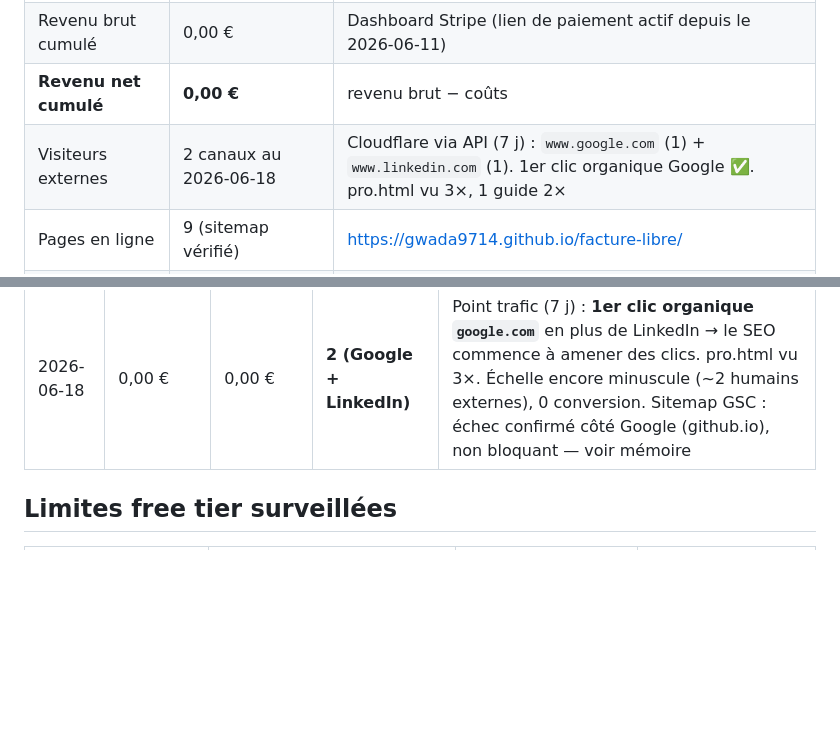
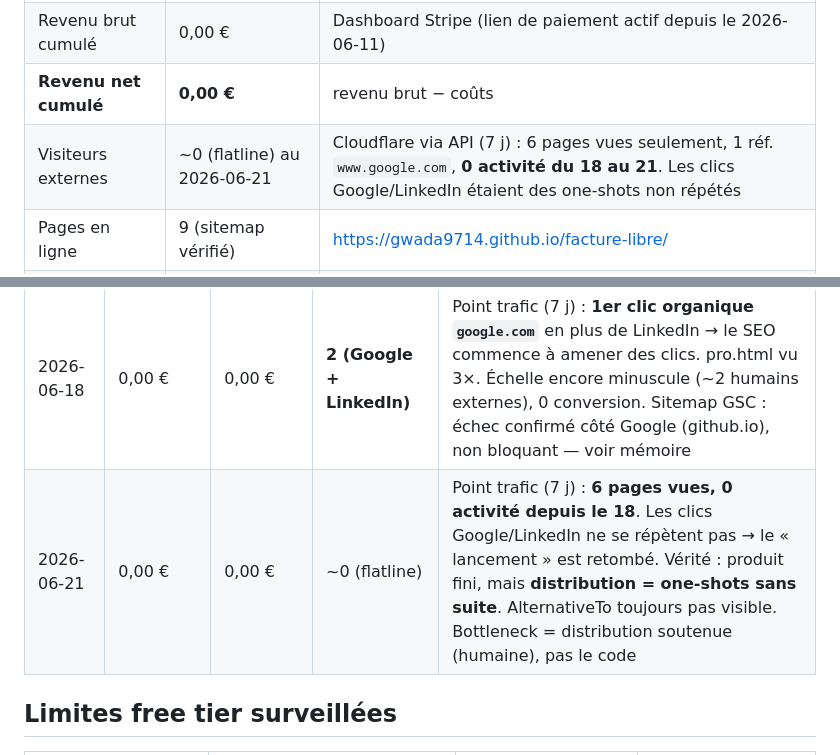
Before and after one commit to gwada9714/facture-libre, a Markdown page: METRICS.md, 2 parts joined by grey strips. Drawn GitHub-style; blank space fills up the shorter version.

Commit message:
metrics: point trafic 21/06 — trafic retombe (flatline depuis le 18), distribution = one-shots

```diff
--- a/METRICS.md
+++ b/METRICS.md
@@ -11,7 +11,7 @@
 | **Coûts cumulés** | **0,00 €** | Aucun service payant utilisé (vérifié) |
 | Revenu brut cumulé | 0,00 € | Dashboard Stripe (lien de paiement actif depuis le 2026-06-11) |
 | **Revenu net cumulé** | **0,00 €** | revenu brut − coûts |
-| Visiteurs externes | 2 canaux au 2026-06-18 | Cloudflare via API (7 j) : `www.google.com` (1) + `www.linkedin.com` (1). 1er clic organique Google ✅. pro.html vu 3×, 1 guide 2× |
+| Visiteurs externes | ~0 (flatline) au 2026-06-21 | Cloudflare via API (7 j) : 6 pages vues seulement, 1 réf. `www.google.com`, **0 activité du 18 au 21**. Les clics Google/LinkedIn étaient des one-shots non répétés |
 | Pages en ligne | 9 (sitemap vérifié) | https://gwada9714.github.io/facture-libre/ |
 | Pages indexées Google | ≥ 4 confirmées (2026-06-13) | GSC : accueil + 2 guides + pro « sur Google / indexée » ; rich results FAQ + fil d'Ariane détectés |
 | Conversions Pro | 0 | Offre non activée |
@@ -48,6 +48,7 @@
 | 2026-06-13 | 0,00 € | 0,00 € | 0 externe | **Cycle 3** : système vert, 0 issue. Trafic lu en autonomie (`cf-analytics.js`) : 20 pages vues, mais référents = interne (test) + direct/US (≈ Googlebot/rendu GSC) → toujours 0 humain externe, pas de `linkedin.com`. Action SEO : 5e guide « première facture auto-entrepreneur » (forte intention) + maillage. En attente : post LinkedIn + AlternativeTo (lundi) |
 | 2026-06-17 | 0,00 € | 0,00 € | **1 (LinkedIn)** | **Cycle 4** : healthcheck du 15/06 OK, 0 issue. **1er visiteur externe via LinkedIn** (a consulté pro.html + 1 guide). Action : image de partage Open Graph (1200×630) sur les 8 pages → cartes de prévisualisation pour amplifier le canal qui marche. Toujours 0 référent google.com (SEO plus lent), 0 conversion |
 | 2026-06-18 | 0,00 € | 0,00 € | **2 (Google + LinkedIn)** | Point trafic (7 j) : **1er clic organique `google.com`** en plus de LinkedIn → le SEO commence à amener des clics. pro.html vu 3×. Échelle encore minuscule (~2 humains externes), 0 conversion. Sitemap GSC : échec confirmé côté Google (github.io), non bloquant — voir mémoire |
+| 2026-06-21 | 0,00 € | 0,00 € | ~0 (flatline) | Point trafic (7 j) : **6 pages vues, 0 activité depuis le 18**. Les clics Google/LinkedIn ne se répètent pas → le « lancement » est retombé. Vérité : produit fini, mais **distribution = one-shots sans suite**. AlternativeTo toujours pas visible. Bottleneck = distribution soutenue (humaine), pas le code |
 
 ## Limites free tier surveillées
 
```
